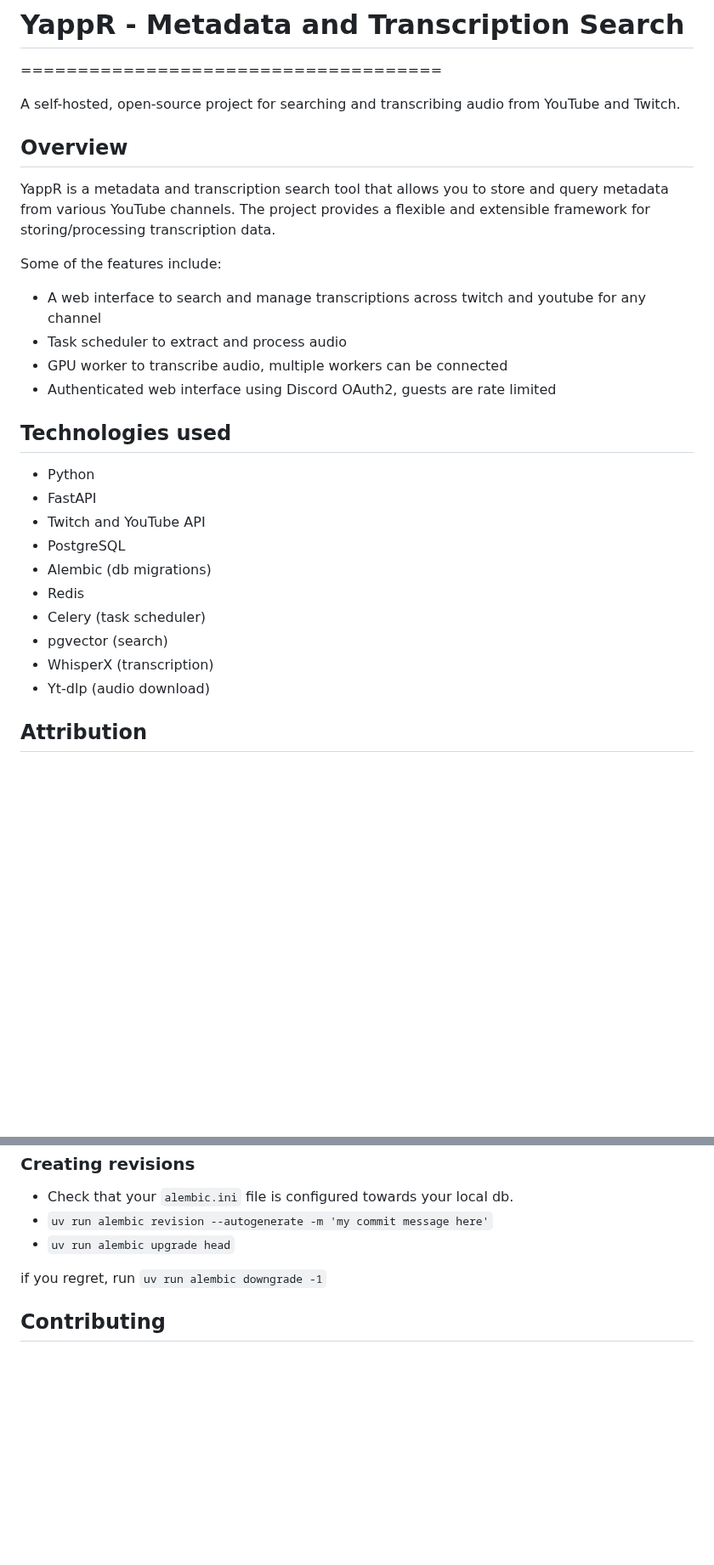
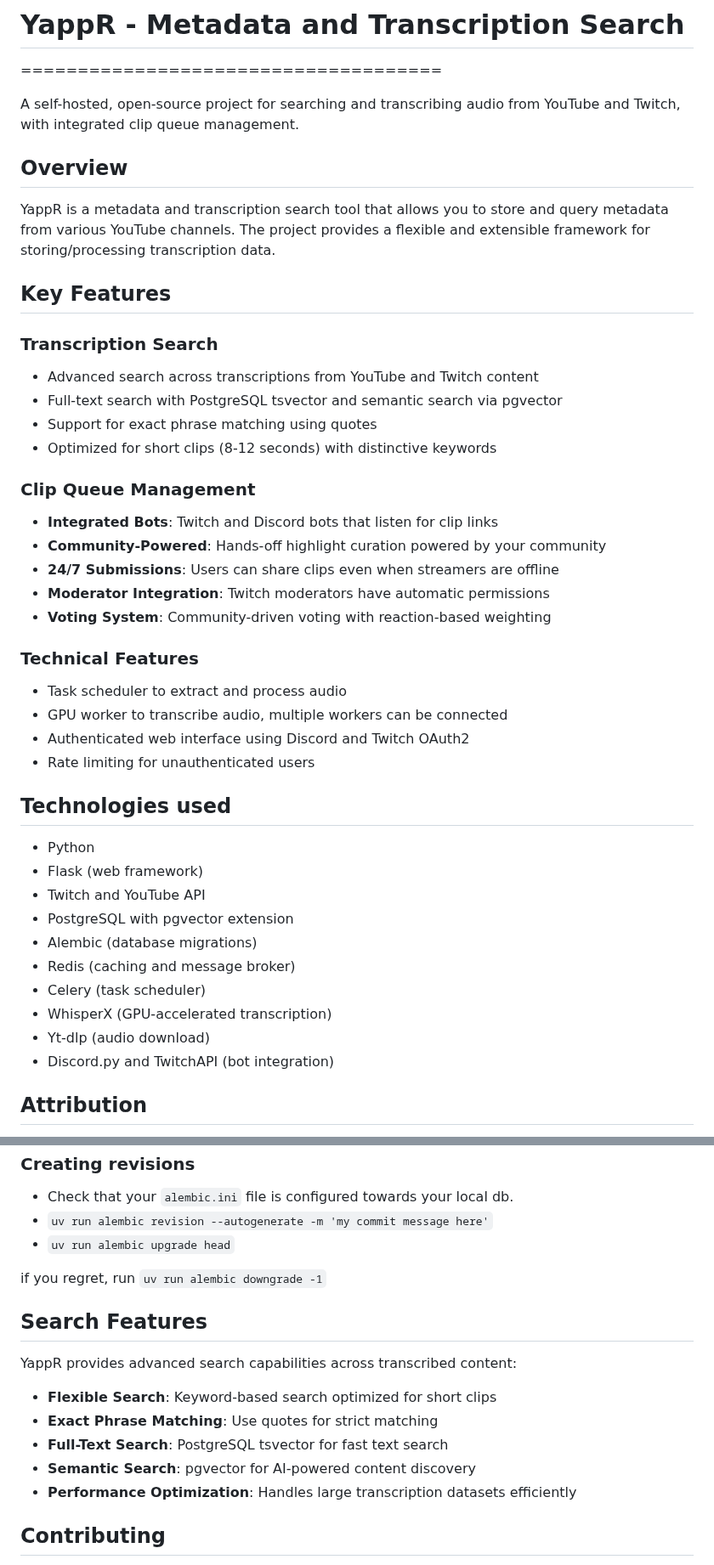
Before and after one commit to hauskens/YappR, a Markdown page: README.md, 2 parts joined by grey strips. Shown at 85% size. GitHub-like rendering; blank space fills up the shorter version.

Commit message:
add claudemd and update readme

```diff
--- a/README.md
+++ b/README.md
@@ -2,7 +2,7 @@
 
 =====================================
 
-A self-hosted, open-source project for searching and transcribing audio from YouTube and Twitch.
+A self-hosted, open-source project for searching and transcribing audio from YouTube and Twitch, with integrated clip queue management.
 
 ## Overview
 
@@ -10,25 +10,39 @@ YappR is a metadata and transcription search tool that allows you to store and
 query metadata from various YouTube channels. The project provides a flexible
 and extensible framework for storing/processing transcription data.
 
-Some of the features include:
+## Key Features
 
-- A web interface to search and manage transcriptions across twitch and youtube for any channel
+### Transcription Search
+- Advanced search across transcriptions from YouTube and Twitch content
+- Full-text search with PostgreSQL tsvector and semantic search via pgvector
+- Support for exact phrase matching using quotes
+- Optimized for short clips (8-12 seconds) with distinctive keywords
+
+### Clip Queue Management
+- **Integrated Bots**: Twitch and Discord bots that listen for clip links
+- **Community-Powered**: Hands-off highlight curation powered by your community
+- **24/7 Submissions**: Users can share clips even when streamers are offline
+- **Moderator Integration**: Twitch moderators have automatic permissions
+- **Voting System**: Community-driven voting with reaction-based weighting
+
+### Technical Features
 - Task scheduler to extract and process audio
 - GPU worker to transcribe audio, multiple workers can be connected
-- Authenticated web interface using Discord OAuth2, guests are rate limited
+- Authenticated web interface using Discord and Twitch OAuth2
+- Rate limiting for unauthenticated users
 
 
 ## Technologies used
 - Python
-- FastAPI
+- Flask (web framework)
 - Twitch and YouTube API
-- PostgreSQL
-- Alembic (db migrations)
-- Redis
+- PostgreSQL with pgvector extension
+- Alembic (database migrations)
+- Redis (caching and message broker)
 - Celery (task scheduler)
-- pgvector (search)
-- WhisperX (transcription)
+- WhisperX (GPU-accelerated transcription)
 - Yt-dlp (audio download)
+- Discord.py and TwitchAPI (bot integration)
 
 
 ## Attribution
@@ -147,6 +170,16 @@ in docker it will automatically run the migrations at startup.
 
 if you regret, run `uv run alembic downgrade -1`
 
+## Search Features
+
+YappR provides advanced search capabilities across transcribed content:
+
+- **Flexible Search**: Keyword-based search optimized for short clips
+- **Exact Phrase Matching**: Use quotes for strict matching
+- **Full-Text Search**: PostgreSQL tsvector for fast text search
+- **Semantic Search**: pgvector for AI-powered content discovery
+- **Performance Optimization**: Handles large transcription datasets efficiently
+
 ## Contributing
 
 Contributions are welcome! If you'd like to contribute, please fork the
```
Also changed, not shown: other parts of README.md (+12 -3 lines), CLAUDE.md (added, +76 -0 lines).
